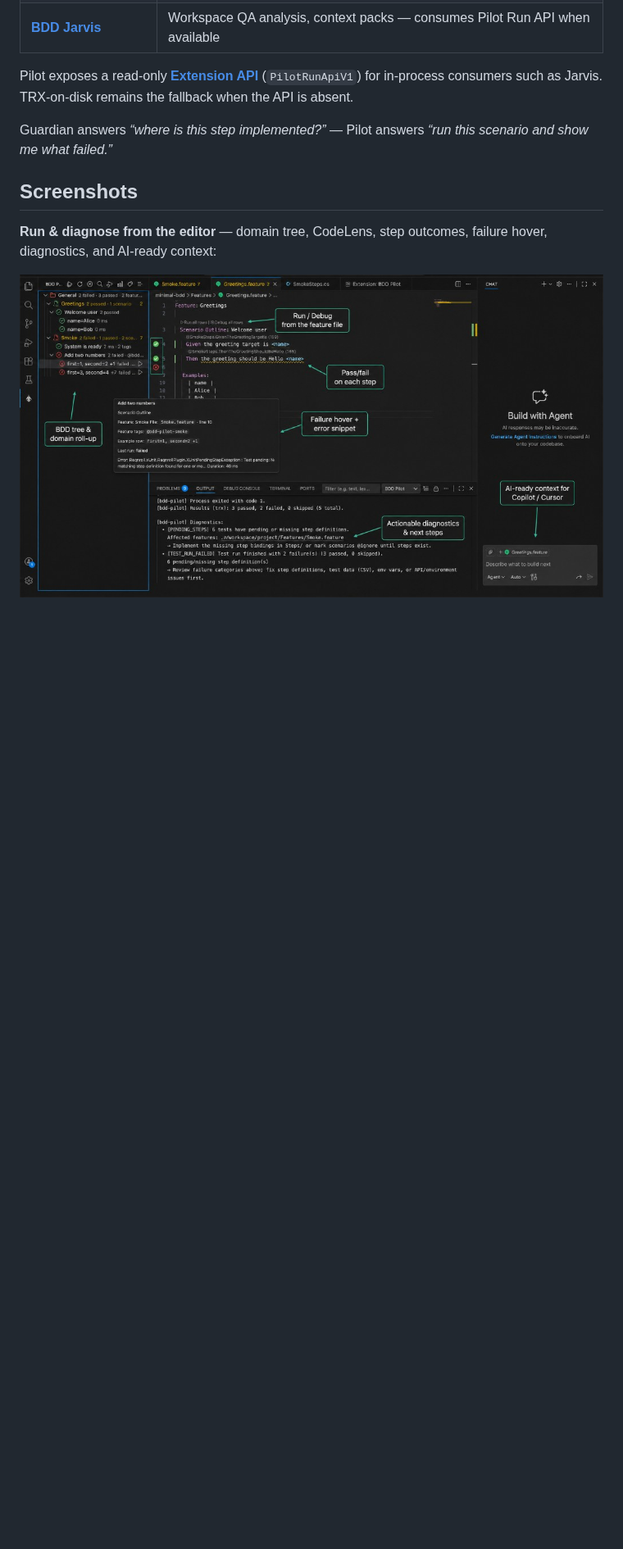
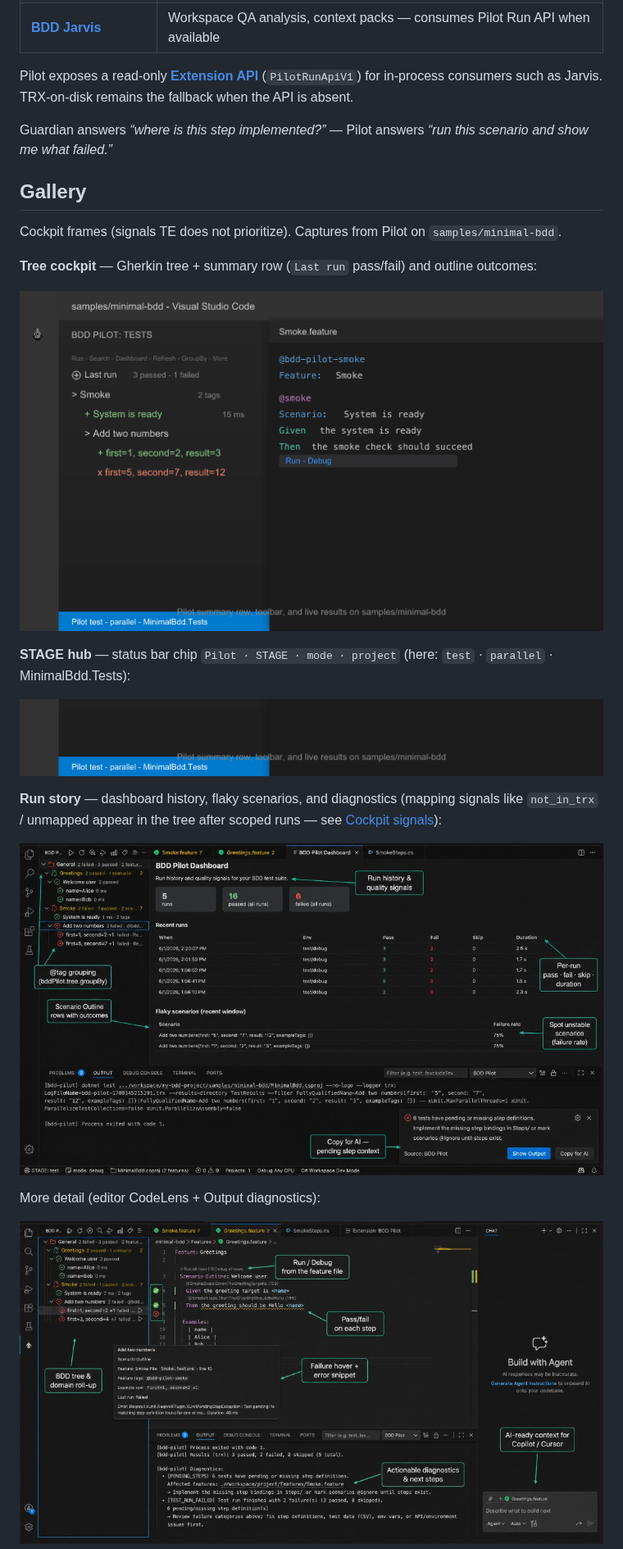
Before and after one commit to AngHelll/bdd-pilot, a Markdown page: README.md, the part around one of its changes. Shown at 82% size. Drawn GitHub-style; pictures changed too: media/gallery/01-tree-cockpit.png (added), media/gallery/02-hub-stage.png (added), media/gallery/03-mapping-or-dashboard.png (added); blank space fills up the shorter version.

Commit message:
release: v1.32.0 — Marketplace gallery (cockpit screenshots)

```diff
--- a/README.md
+++ b/README.md
@@ -36,9 +36,22 @@ Pilot exposes a read-only [**Extension API**](docs/EXTENSION_API.md) (`PilotRunA
 Guardian answers *“where is this step implemented?”* — Pilot answers *“run this
 scenario and show me what failed.”*
 
-## Screenshots
+## Gallery
 
-**Run & diagnose from the editor** — domain tree, CodeLens, step outcomes, failure
-hover, diagnostics, and AI-ready context:
+Cockpit frames (signals TE does not prioritize). Captures from Pilot on `samples/minimal-bdd`.
+
+**Tree cockpit** — Gherkin tree + summary row (`Last run` pass/fail) and outline outcomes:
+
+![BDD Pilot tree cockpit: summary row and Gherkin outcomes](./media/gallery/01-tree-cockpit.png)
+
+**STAGE hub** — status bar chip `Pilot · STAGE · mode · project` (here: `test` · `parallel` · MinimalBdd.Tests):
+
+![BDD Pilot STAGE hub on the status bar](./media/gallery/02-hub-stage.png)
+
+**Run story** — dashboard history, flaky scenarios, and diagnostics (mapping signals like `not_in_trx` / unmapped appear in the tree after scoped runs — see [Cockpit signals](#cockpit-signals-why-this-is-not-te)):
+
+![BDD Pilot dashboard: run history and flaky scenarios](./media/gallery/03-mapping-or-dashboard.png)
+
+More detail (editor CodeLens + Output diagnostics):
 
 ![BDD Pilot: tree, CodeLens, failure hover, diagnostics, Copy for AI](./media/readme-editor-workflow.png)
```
Also changed, not shown: other parts of README.md (+3 -10 lines), CHANGELOG.md (+5 -0 lines), ROADMAP.md (+13 -2 lines), 1 other file.
